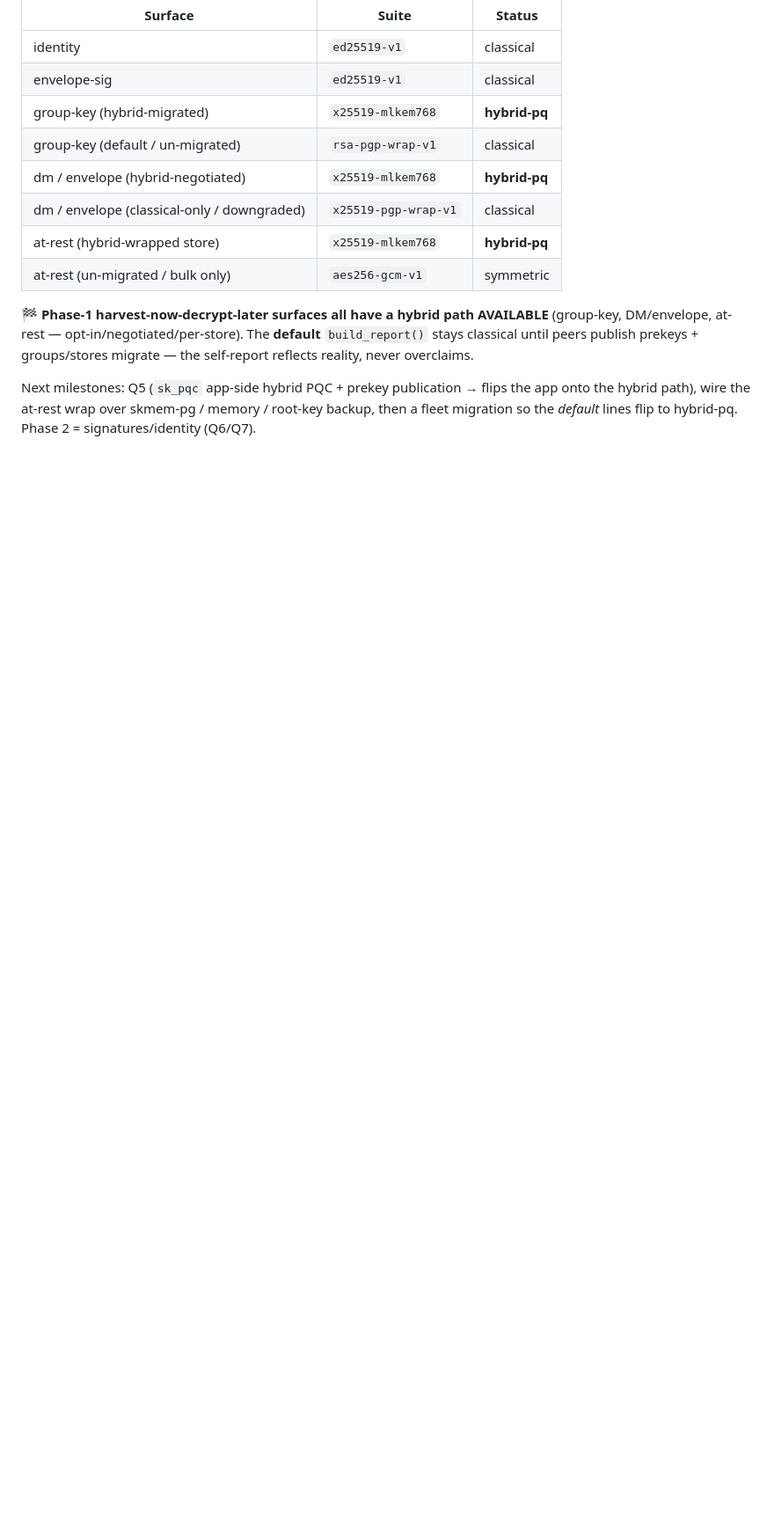
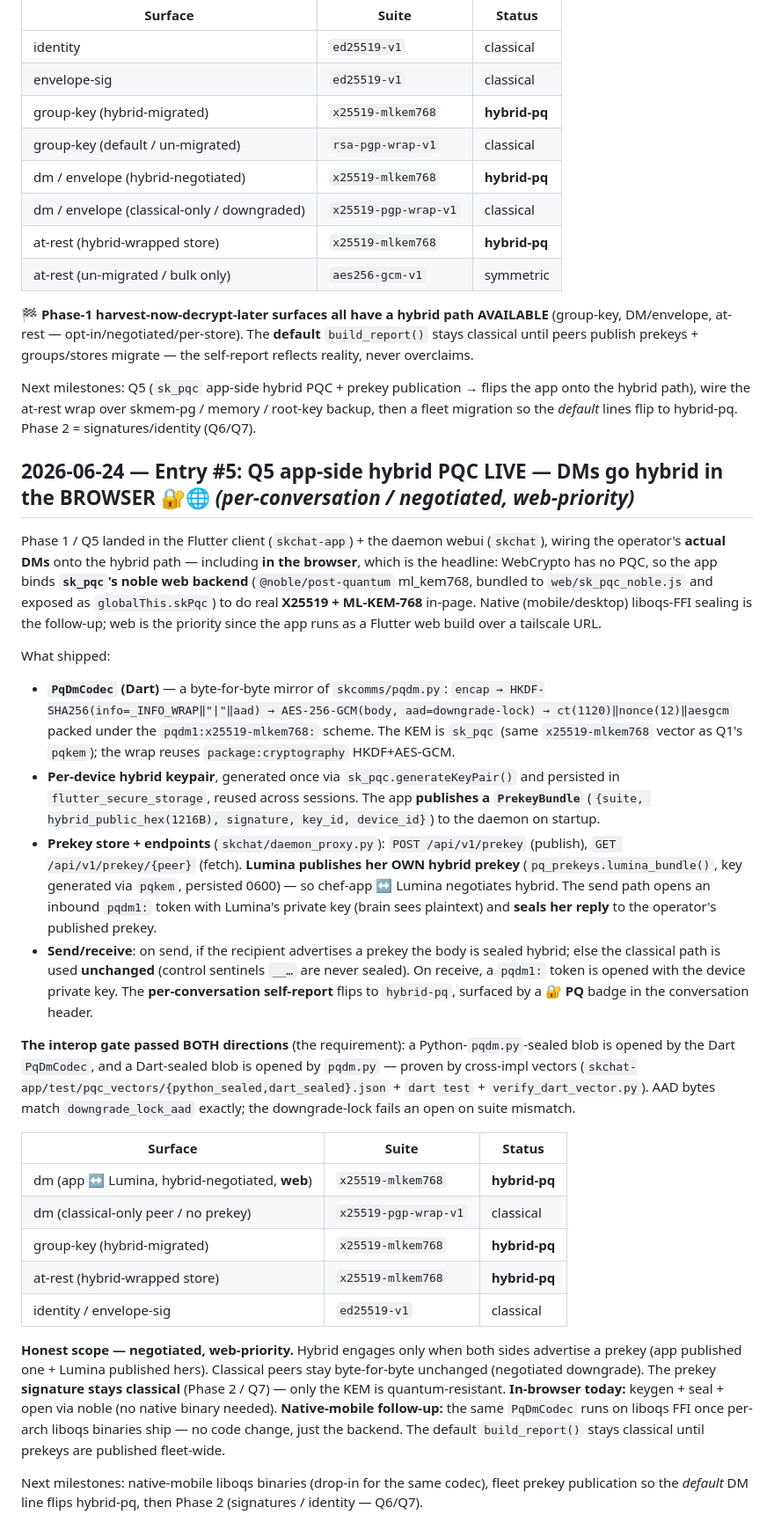
Before and after one commit to smilinTux/sksecurity, a Markdown page: docs/pqc-progression.md, the part around the change. Shown at 88% size. Rendered like a GitHub page; blank space fills up the shorter version.

Commit message:
PQC Q5 ledger: Entry #5 — app-side hybrid PQC LIVE (DMs hybrid in the browser)
Records the Flutter client + daemon flip onto the hybrid X25519 + ML-KEM-768 DM
path, including in-browser via sk_pqc's noble backend (PQC-MIGRATION e1d6ba2a,
coord e248ac8f). PqDmCodec (Dart) is byte-for-byte interoperable with
skcomms/pqdm.py — cross-impl vectors pass BOTH directions. Honest scope:
negotiated/opt-in, signature stays classical (Phase 2), default report stays
classical until prekeys are published fleet-wide.

Co-Authored-By: Claude Opus 4.8 <noreply@anthropic.com>

```diff
--- a/docs/pqc-progression.md
+++ b/docs/pqc-progression.md
@@ -67,3 +67,27 @@ Phase 1 / Q4 landed: new `skchat/src/skchat/atrest_wrap.py` (`wrap_dek`/`unwrap_
 **🏁 Phase-1 harvest-now-decrypt-later surfaces all have a hybrid path AVAILABLE** (group-key, DM/envelope, at-rest — opt-in/negotiated/per-store). The **default** `build_report()` stays classical until peers publish prekeys + groups/stores migrate — the self-report reflects reality, never overclaims.
 
 Next milestones: Q5 (`sk_pqc` app-side hybrid PQC + prekey publication → flips the app onto the hybrid path), wire the at-rest wrap over skmem-pg / memory / root-key backup, then a fleet migration so the *default* lines flip to hybrid-pq. Phase 2 = signatures/identity (Q6/Q7).
+
+## 2026-06-24 — Entry #5: Q5 app-side hybrid PQC LIVE — DMs go hybrid in the BROWSER  🔐🌐 *(per-conversation / negotiated, web-priority)*
+
+Phase 1 / Q5 landed in the Flutter client (`skchat-app`) + the daemon webui (`skchat`), wiring the operator's **actual DMs** onto the hybrid path — including **in the browser**, which is the headline: WebCrypto has no PQC, so the app binds **`sk_pqc`'s noble web backend** (`@noble/post-quantum` ml_kem768, bundled to `web/sk_pqc_noble.js` and exposed as `globalThis.skPqc`) to do real **X25519 + ML-KEM-768** in-page. Native (mobile/desktop) liboqs-FFI sealing is the follow-up; web is the priority since the app runs as a Flutter web build over a tailscale URL.
+
+What shipped:
+- **`PqDmCodec` (Dart)** — a byte-for-byte mirror of `skcomms/pqdm.py`: `encap → HKDF-SHA256(info=_INFO_WRAP‖"|"‖aad) → AES-256-GCM(body, aad=downgrade-lock) → ct(1120)‖nonce(12)‖aesgcm` packed under the `pqdm1:x25519-mlkem768:` scheme. The KEM is `sk_pqc` (same `x25519-mlkem768` vector as Q1's `pqkem`); the wrap reuses `package:cryptography` HKDF+AES-GCM.
+- **Per-device hybrid keypair**, generated once via `sk_pqc.generateKeyPair()` and persisted in `flutter_secure_storage`, reused across sessions. The app **publishes a `PrekeyBundle`** (`{suite, hybrid_public_hex(1216B), signature, key_id, device_id}`) to the daemon on startup.
+- **Prekey store + endpoints** (`skchat/daemon_proxy.py`): `POST /api/v1/prekey` (publish), `GET /api/v1/prekey/{peer}` (fetch). **Lumina publishes her OWN hybrid prekey** (`pq_prekeys.lumina_bundle()`, key generated via `pqkem`, persisted 0600) — so chef-app ↔ Lumina negotiates hybrid. The send path opens an inbound `pqdm1:` token with Lumina's private key (brain sees plaintext) and **seals her reply** to the operator's published prekey.
+- **Send/receive**: on send, if the recipient advertises a prekey the body is sealed hybrid; else the classical path is used **unchanged** (control sentinels `__…` are never sealed). On receive, a `pqdm1:` token is opened with the device private key. The **per-conversation self-report** flips to `hybrid-pq`, surfaced by a 🔐 **PQ** badge in the conversation header.
+
+**The interop gate passed BOTH directions** (the requirement): a Python-`pqdm.py`-sealed blob is opened by the Dart `PqDmCodec`, and a Dart-sealed blob is opened by `pqdm.py` — proven by cross-impl vectors (`skchat-app/test/pqc_vectors/{python_sealed,dart_sealed}.json` + `dart test` + `verify_dart_vector.py`). AAD bytes match `downgrade_lock_aad` exactly; the downgrade-lock fails an open on suite mismatch.
+
+| Surface | Suite | Status |
+|---|---|---|
+| dm (app ↔ Lumina, hybrid-negotiated, **web**) | `x25519-mlkem768` | **hybrid-pq** |
+| dm (classical-only peer / no prekey) | `x25519-pgp-wrap-v1` | classical |
+| group-key (hybrid-migrated) | `x25519-mlkem768` | **hybrid-pq** |
+| at-rest (hybrid-wrapped store) | `x25519-mlkem768` | **hybrid-pq** |
+| identity / envelope-sig | `ed25519-v1` | classical |
+
+**Honest scope — negotiated, web-priority.** Hybrid engages only when both sides advertise a prekey (app published one + Lumina published hers). Classical peers stay byte-for-byte unchanged (negotiated downgrade). The prekey **signature stays classical** (Phase 2 / Q7) — only the KEM is quantum-resistant. **In-browser today:** keygen + seal + open via noble (no native binary needed). **Native-mobile follow-up:** the same `PqDmCodec` runs on liboqs FFI once per-arch liboqs binaries ship — no code change, just the backend. The default `build_report()` stays classical until prekeys are published fleet-wide.
+
+Next milestones: native-mobile liboqs binaries (drop-in for the same codec), fleet prekey publication so the *default* DM line flips hybrid-pq, then Phase 2 (signatures / identity — Q6/Q7).
```
